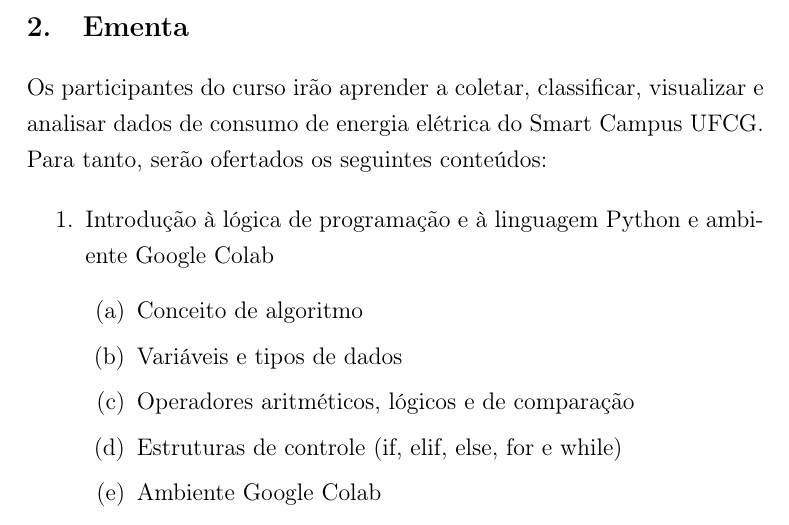
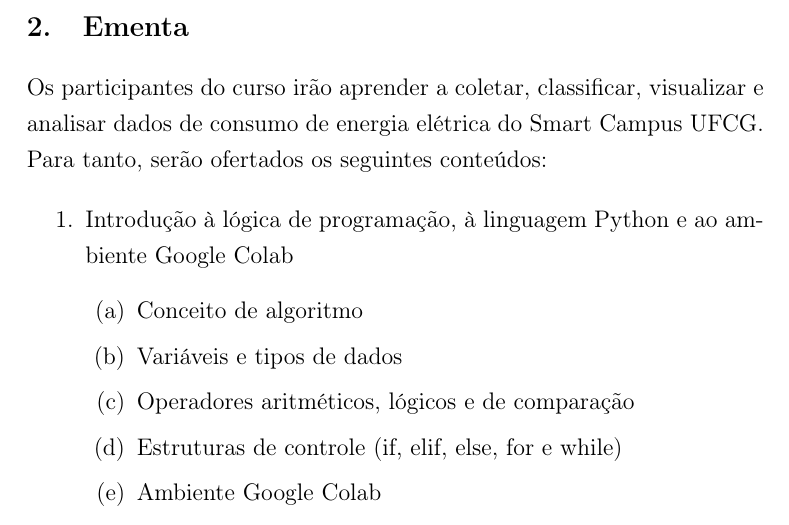
Before and after one commit to petcomputacao/edu-energia, a LaTeX document (plano-de-curso/main.tex, which reads plano-de-curso/conteudo/ementa.tex): part of page 2 of 4, cut so that both start at the same text. Compiled offline with pdfLaTeX.

Commit message:
Pequena correção de gramática

```diff
--- a/plano-de-curso/conteudo/ementa.tex
+++ b/plano-de-curso/conteudo/ementa.tex
@@ -2,7 +2,7 @@
 Os participantes do curso irão aprender a coletar, classificar, visualizar e analisar dados de consumo de energia elétrica do Smart Campus UFCG. Para tanto, serão ofertados os seguintes conteúdos:
 
 \begin{enumerate}
-	\item Introdução à lógica de programação e à linguagem Python e ambiente Google Colab
+	\item Introdução à lógica de programação, à linguagem Python e ao ambiente Google Colab
 		\begin{enumerate}
 			\item Conceito de algoritmo
 			\item Variáveis e tipos de dados
```
Also changed, not shown: 3 other files.
